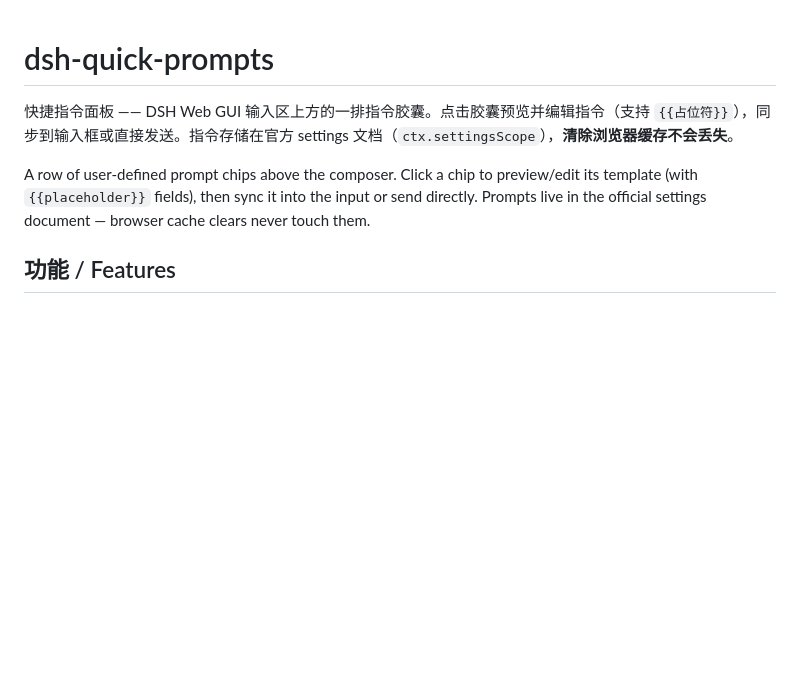
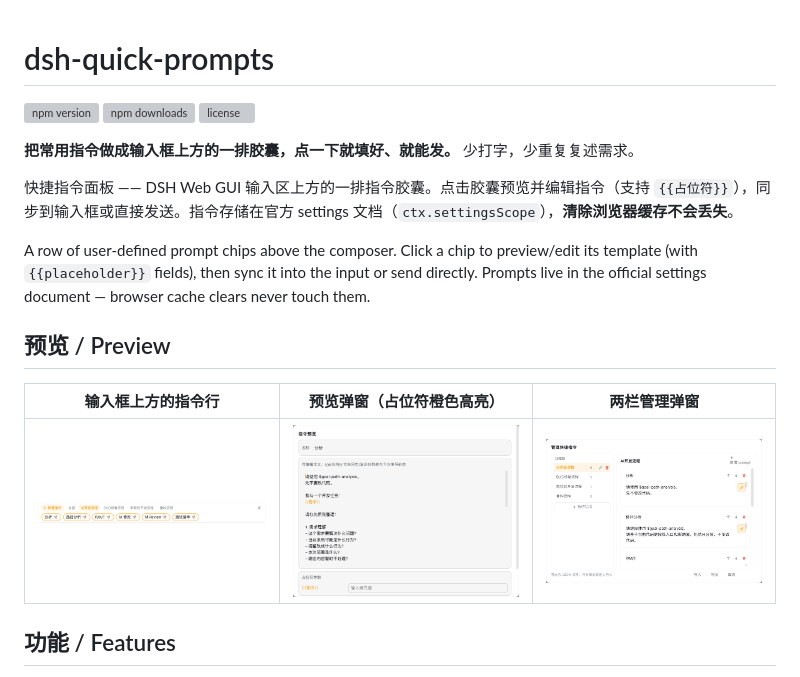
Before and after one commit to lcsdg/dsh-quick-prompts, a Markdown page: README.md, the part around the change. GitHub-like rendering; pictures changed too: docs/dock.png (added), docs/manager.png (added), docs/preview.png (added); blank space fills up the shorter version; grey boxes are pictures that could not be loaded.

Commit message:
docs: marketing README with badges + real screenshots

```diff
--- a/README.md
+++ b/README.md
@@ -1,8 +1,20 @@
 # dsh-quick-prompts
+
+[![npm version](https://img.shields.io/npm/v/@max1997/dsh-quick-prompts)](https://www.npmjs.com/package/@max1997/dsh-quick-prompts)
+[![npm downloads](https://img.shields.io/npm/dm/@max1997/dsh-quick-prompts)](https://www.npmjs.com/package/@max1997/dsh-quick-prompts)
+[![license](https://img.shields.io/npm/l/@max1997/dsh-quick-prompts)](LICENSE)
+
+**把常用指令做成输入框上方的一排胶囊，点一下就填好、就能发。** 少打字，少重复复述需求。
 
 快捷指令面板 —— DSH Web GUI 输入区上方的一排指令胶囊。点击胶囊预览并编辑指令（支持 `{{占位符}}`），同步到输入框或直接发送。指令存储在官方 settings 文档（`ctx.settingsScope`），**清除浏览器缓存不会丢失**。
 
 A row of user-defined prompt chips above the composer. Click a chip to preview/edit its template (with `{{placeholder}}` fields), then sync it into the input or send directly. Prompts live in the official settings document — browser cache clears never touch them.
+
+## 预览 / Preview
+
+| 输入框上方的指令行 | 预览弹窗（占位符橙色高亮） | 两栏管理弹窗 |
+|---|---|---|
+| ![dock](docs/dock.png) | ![preview](docs/preview.png) | ![manager](docs/manager.png) |
 
 ## 功能 / Features
 
```
